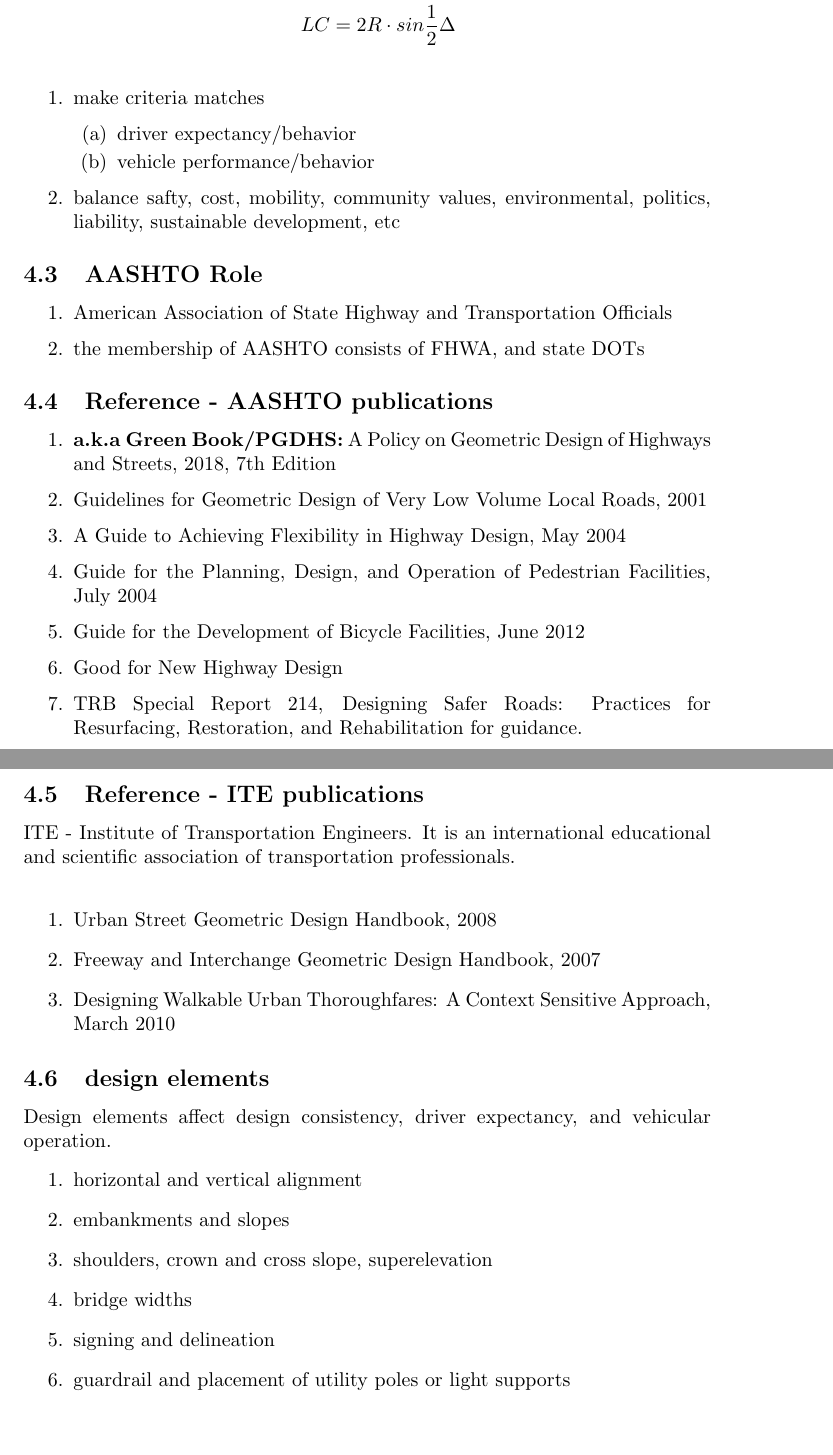
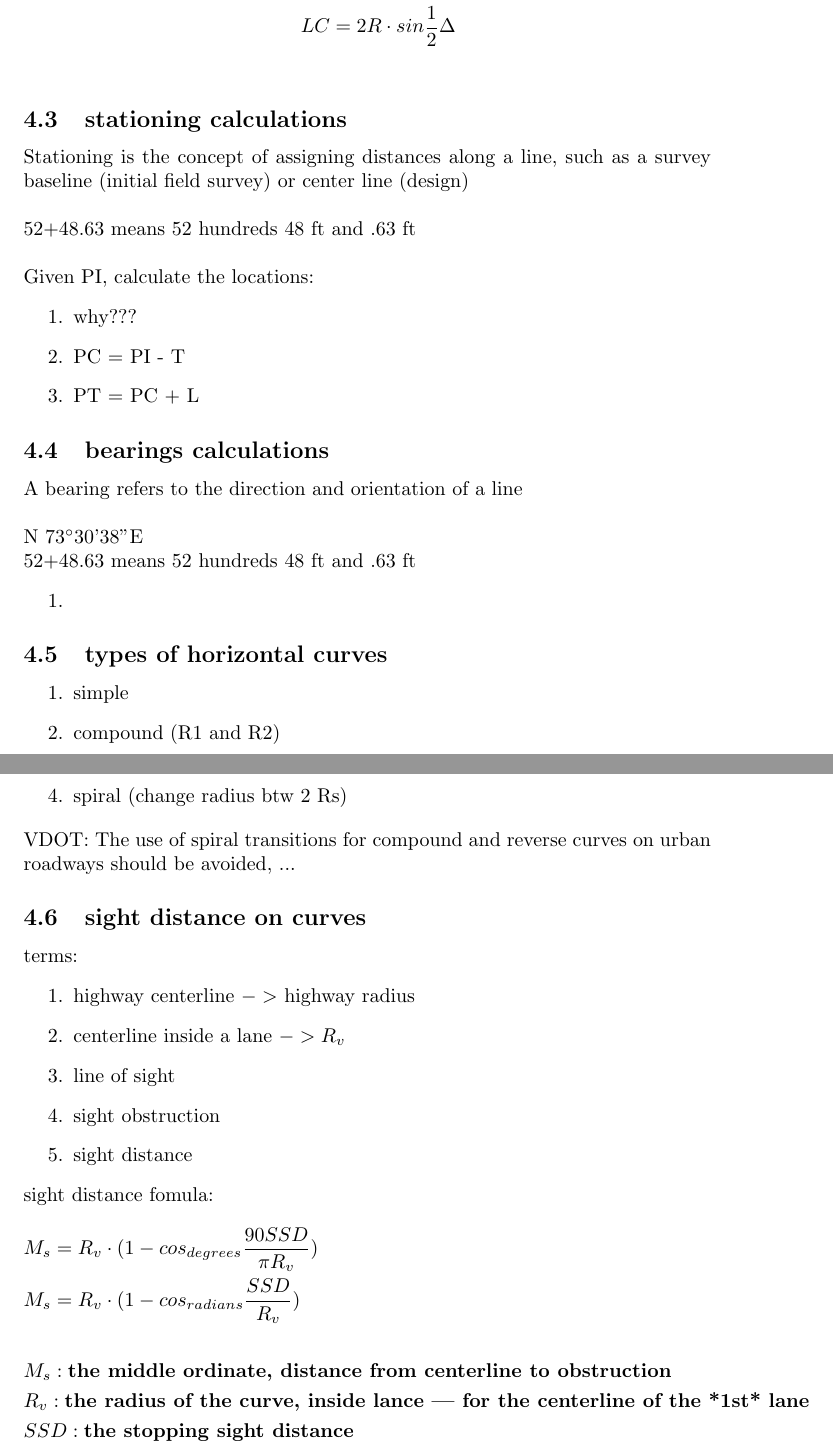
Before and after one commit to mkatsoho/civl-6970-geometric-design, a LaTeX document (notes/notes-c04-horizontal-alignments.tex): two parts of pages 3 and 4 of 6 before the commit and two parts of pages 3 and 4 of 8 after it, joined at a grey line, cut so that both start at the same text. Compiled offline with pdfLaTeX.

Commit message:
half donw for c04

```diff
--- a/notes/notes-c04-horizontal-alignments.tex
+++ b/notes/notes-c04-horizontal-alignments.tex
@@ -14,6 +14,7 @@
 \usepackage{graphicx}
 \usepackage{subcaption}
 \usepackage{float}
+\usepackage{gensymb}  % for symbols like degree
 
 % used for codes
 \usepackage{listings}
@@ -113,34 +111,58 @@
      LC & = 2R \cdot sin \frac{1}{2} \Delta \\
   \end{align*}
 
-  % TODO
+
+  \subsection{stationing calculations}
+  Stationing is the concept of assigning distances along a line, such as a survey baseline (initial field survey) or center line (design) \\
+  \\
+  52+48.63 means 52 hundreds 48 ft and .63 ft\\
+  \\
+  Given PI, calculate the locations:
   \begin{enumerate}
-    \item make criteria matches
-    \begin{enumerate}
-      \item driver expectancy/behavior
-      \item vehicle performance/behavior
-    \end{enumerate}
-    \item balance safty, cost, mobility, community values, environmental, politics, liability, sustainable development, etc
+    \item why???
+    \item PC = PI - T
+    \item PT = PC + L
   \end{enumerate}
 
-  \subsection{AASHTO Role}
+
+  \subsection{bearings calculations}
+  A bearing refers to the direction and orientation of a line\\
+  \\
+  N 73\degree 30'38''E
+  \\
+  52+48.63 means 52 hundreds 48 ft and .63 ft
   \begin{enumerate}
-    \item American Association of State Highway and Transportation Officials
-    \item the membership of AASHTO consists of FHWA, and state DOTs
+    \item
   \end{enumerate}
 
-  % ----------------------------------------
-  \subsection{Reference - AASHTO publications}
+
+  \subsection{types of horizontal curves}
   \begin{enumerate}
-    \item \textbf{a.k.a Green Book/PGDHS:} A Policy on Geometric Design of Highways and Streets, 2018, 7th Edition
-    \item Guidelines for Geometric Design of Very Low Volume Local Roads, 2001
-    \item A Guide to Achieving Flexibility in Highway Design, May 2004
-    \item Guide for the Planning, Design, and Operation of Pedestrian Facilities, July 2004
-    \item Guide for the Development of Bicycle Facilities, June 2012
+    \item simple
+    \item compound (R1 and R2)
+    \item reverse
+    \item spiral (change radius btw 2 Rs)
+  \end{enumerate}
+  VDOT: The use of spiral transitions for compound and reverse curves on urban roadways should be avoided, ...
 
-    \item Good for New Highway Design
-    \item TRB Special Report 214, Designing Safer Roads: Practices for Resurfacing, Restoration, and Rehabilitation for guidance. \\
+
+
+  \subsection{sight distance on curves}
+  terms:
+  \begin{enumerate}
+    \item highway centerline $->$ highway radius
+    \item centerline inside a lane $-> R_v $
+    \item line of sight
+    \item sight obstruction
+    \item sight distance
   \end{enumerate}
+    sight distance fomula:
+  \begin{align*}
+    & M_s = R_v \cdot (1 - cos_{degrees} \frac{90 SSD}{\pi R_v}) \\
+    & M_s = R_v \cdot (1 - cos_{radians} \frac{SSD}{R_v}) \\
+    \\
+    & M_s: \textbf{the middle ordinate, distance from centerline to obstruction} \\
+    & R_v: \textbf{the radius of the curve, inside lance | for the centerline of the *1st* lane}\\
+    & SSD: \textbf{the stopping sight distance}
+  \end{align*}
 
-  \subsection{Reference - ITE publications}
-  ITE - Institute of Transportation Engineers. It is an international educational and scientific association of transportation professionals.\\
@@ -147,15 +186,6 @@
+    & \text{ R: in ft, the radius of the curve in feet} \\
+  \end{align*}
+
+  % todo ----------------------------------------
+  \subsection{superelevation - selection of e}
   \begin{enumerate}
-    \item Urban Street Geometric Design Handbook, 2008
-    \item Freeway and Interchange Geometric Design Handbook, 2007
-    \item Designing Walkable Urban Thoroughfares: A Context Sensitive Approach, March 2010
-  \end{enumerate}
-
-  \subsection{design elements}
-  Design elements affect design consistency, driver expectancy, and vehicular operation.
-  \begin{enumerate}
-    \item horizontal and vertical alignment
-    \item embankments and slopes
-    \item shoulders, crown and cross slope, superelevation
-    \item bridge widths
-    \item signing and delineation
-    \item guardrail and placement of utility poles or light supports
```
Also changed, not shown: notes/Horizontal Curve.tex (added, +53 -0 lines), notes/notes-c04-horizontal-alignments.tex (42 more changed lines).
